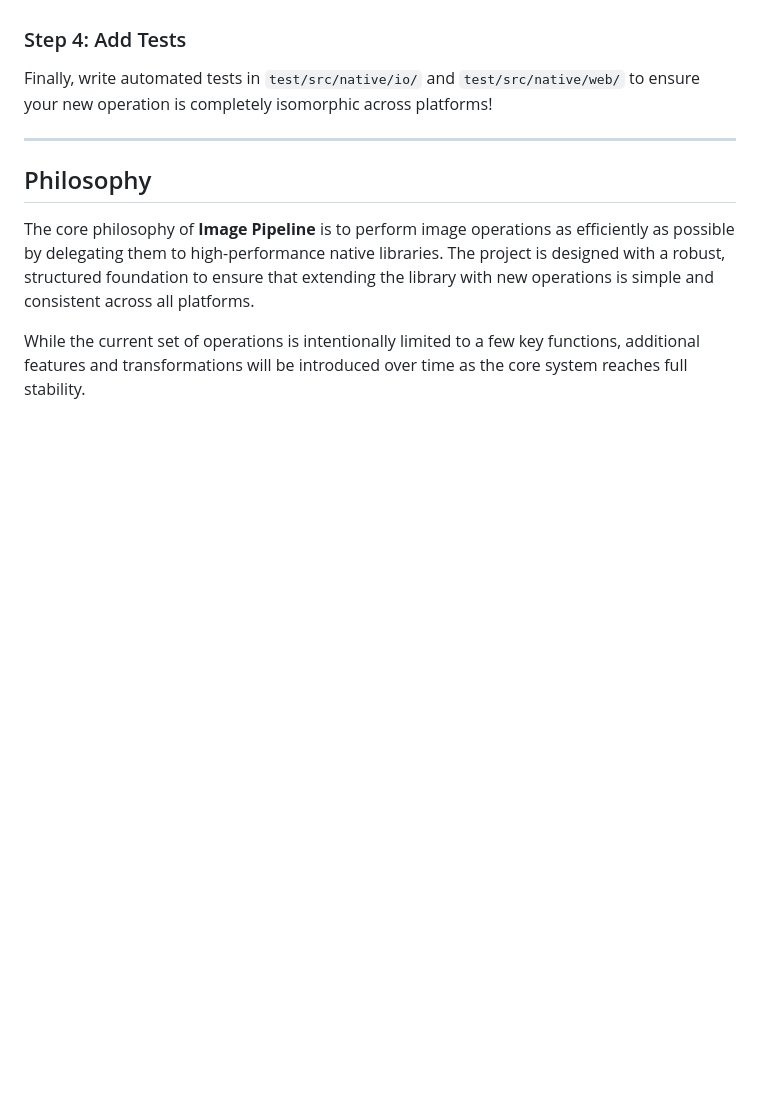
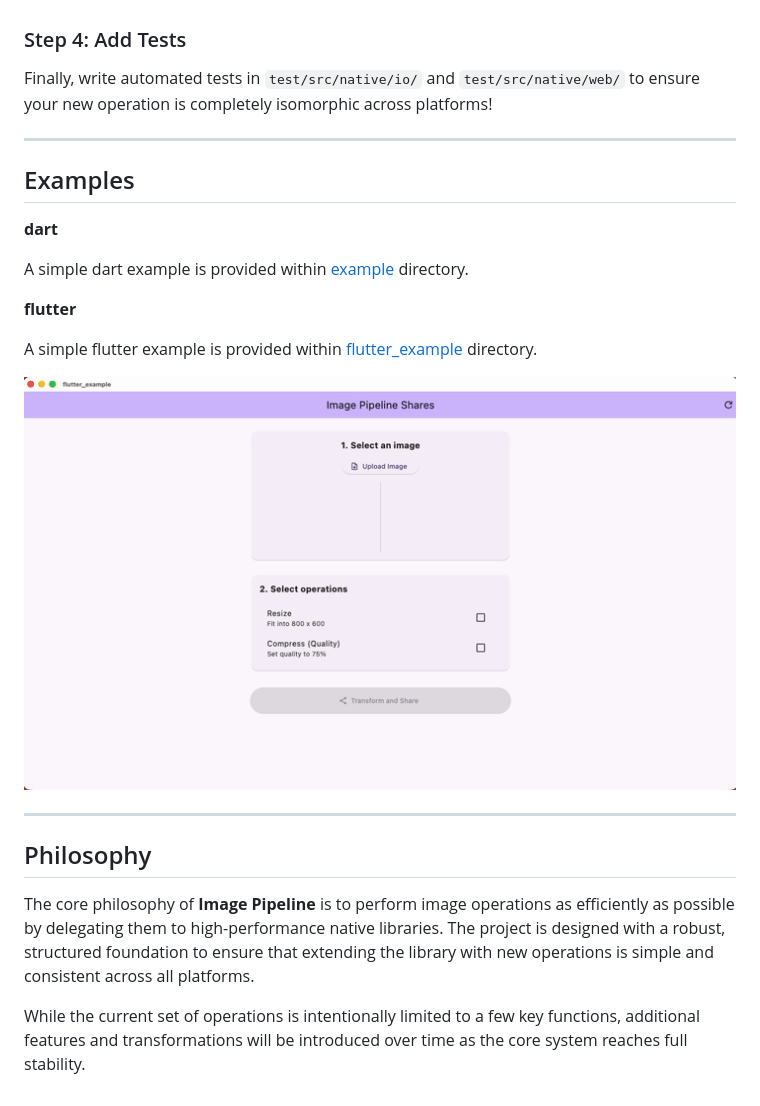
Before and after one commit to MattiaPispisa/image_pipeline, a Markdown page: README.md, the part around the change printed below. GitHub-like rendering; pictures changed too: assets/demo/image_pipeline_shares_example.gif (added); blank space fills up the shorter version.

Commit message:
improved hook, added examples info

```diff
--- a/README.md
+++ b/README.md
@@ -216,6 +244,20 @@ Finally, write automated tests in `test/src/native/io/` and `test/src/native/web
 
 ---
 
+## Examples
+
+**dart**
+
+A simple dart example is provided within [example](https://github.com/MattiaPispisa/image_pipeline/blob/main/example/main.dart) directory.
+
+**flutter**
+
+A simple flutter example is provided within [flutter_example](https://github.com/MattiaPispisa/image_pipeline/blob/main/flutter_example/lib/main.dart) directory.
+
+![demo](https://raw.githubusercontent.com/MattiaPispisa/image_pipeline/main/assets/demo/image_pipeline_shares_example.gif)
+
+---
+
 ## Philosophy
 
 The core philosophy of **Image Pipeline** is to perform image operations as efficiently as possible by delegating them to high-performance native libraries. The project is designed with a robust, structured foundation to ensure that extending the library with new operations is simple and consistent across all platforms.
```
Also changed, not shown: other parts of README.md (+28 -0 lines), 3 other files.
